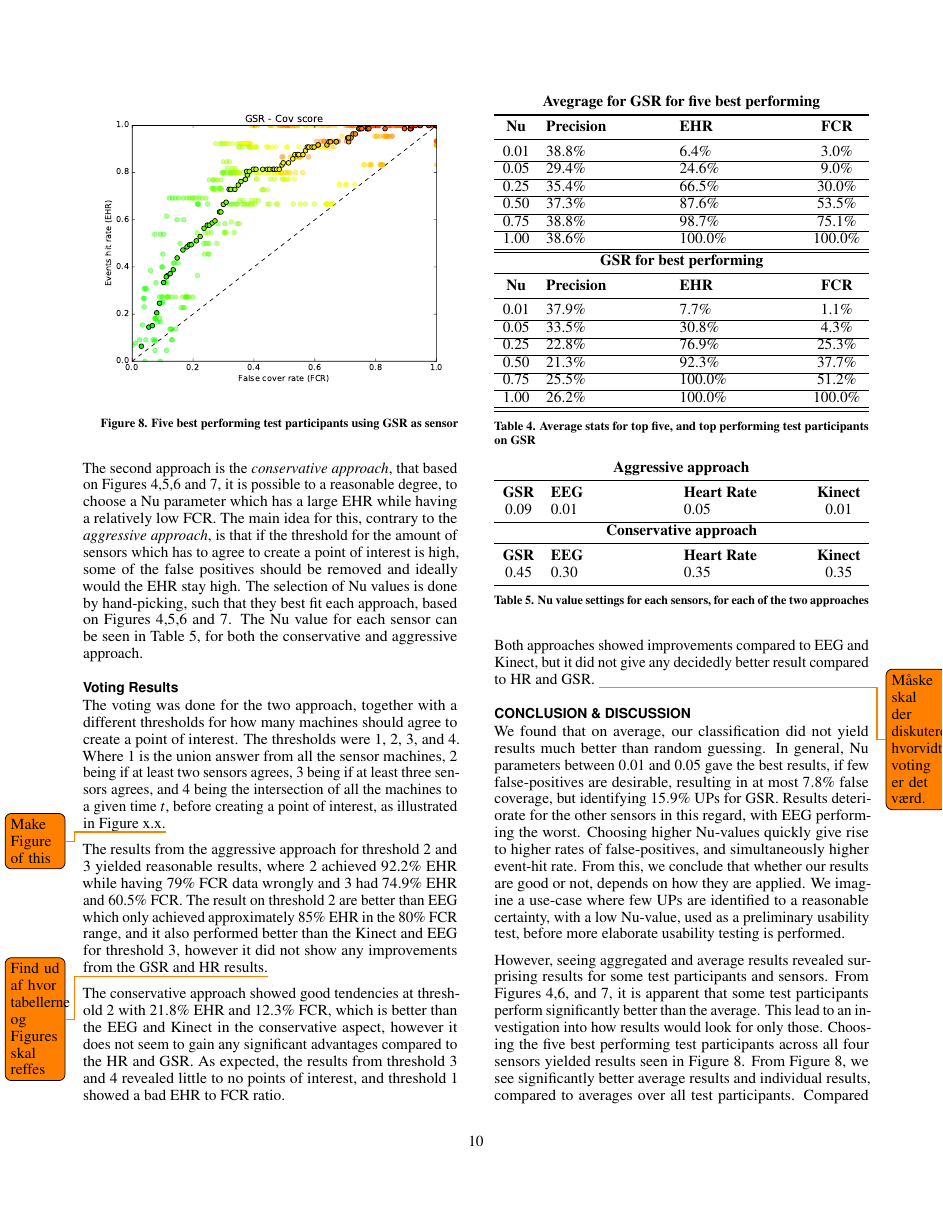
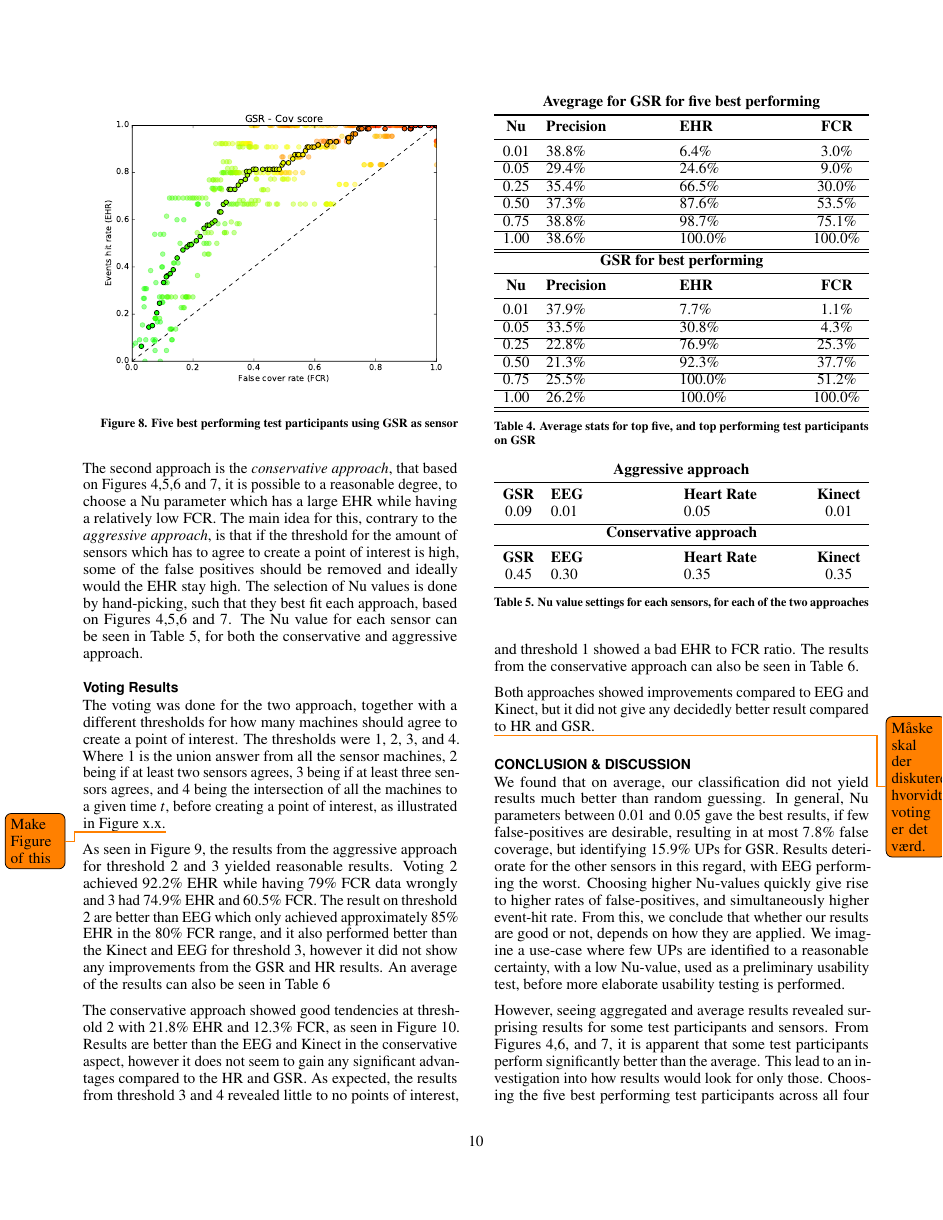
Before and after one commit to Bendername/is101f16, a LaTeX document (Second-Article/Main.tex, which reads Second-Article/structure/voting.tex): page 10 of 14. Compiled offline with pdfLaTeX.

Commit message:
fixified some voting stuff

```diff
--- a/Second-Article/structure/voting.tex
+++ b/Second-Article/structure/voting.tex
@@ -40,18 +40,25 @@ The Nu value for each sensor can be seen in Table~\ref{tab:nu_voting_settings},
 
 
 \subsection{Voting Results}
-\input{structure/voting_graphs}
 The voting was done for the two approach, together with a different thresholds for how many machines should agree to create a point of interest.
 The thresholds were 1, 2, 3, and 4. Where 1 is the union answer from all the sensor machines, 2 being if at least two sensors agrees, 3 being if at least three sensors agrees, and 4 being the intersection of all the machines to a given time $t$, before creating a point of interest, as illustrated in Figure x.x.\todo{Make Figure of this}
 
-The results from the aggressive approach for threshold 2 and 3 yielded reasonable results, where 2 achieved 92.2\% EHR while having 79\% FCR data wrongly and 3 had 74.9\% EHR and 60.5\% FCR.
-The result on threshold 2 are better than EEG which only achieved approximately 85\% EHR in the 80\% FCR range, and it also performed better than the Kinect and EEG for threshold 3, however it did not show any improvements from the GSR and HR results.\todo{Find ud af hvor tabellerne og Figures skal reffes}
-
+\input{structure/voting_graphs}
 \input{structure/avg_voting}
 
-The conservative approach showed good tendencies at threshold 2 with 21.8\% EHR and 12.3\% FCR, which is better than the EEG and Kinect in the conservative aspect, however it does not seem to gain any significant advantages compared to the HR and GSR.
+As seen in Figure~\ref{fig:voting_aggresive_ehr}, the results from the aggressive approach for threshold 2 and 3 yielded reasonable results.
+Voting 2 achieved 92.2\% EHR while having 79\% FCR data wrongly and 3 had 74.9\% EHR and 60.5\% FCR.
+The result on threshold 2 are better than EEG which only achieved approximately 85\% EHR in the 80\% FCR range, and it
+also performed better than the Kinect and EEG for threshold 3, however it did not show any improvements from the GSR and
+HR results.
+An average of the results can also be seen in Table~\ref{[TABLE] avg_stats_voting}
+
+The conservative approach showed good tendencies at threshold 2 with 21.8\% EHR and 12.3\% FCR, as seen in Figure~\ref{fig:voting_conservative_ehr}.
+Results are better than the EEG and Kinect in the conservative aspect, however it does not seem to gain any significant advantages compared to the HR and GSR.
 As expected, the results from threshold 3 and 4 revealed little to no points of interest, and threshold 1 showed a bad EHR to FCR ratio.
+The results from the conservative approach can also be seen in Table~\ref{[TABLE] avg_stats_voting}.
 
 Both approaches showed improvements compared to EEG and Kinect, but it did not give any decidedly better result compared
 to HR and GSR.
+
 \todo{Måske skal der diskuteres hvorvidt voting er det værd.}
```
